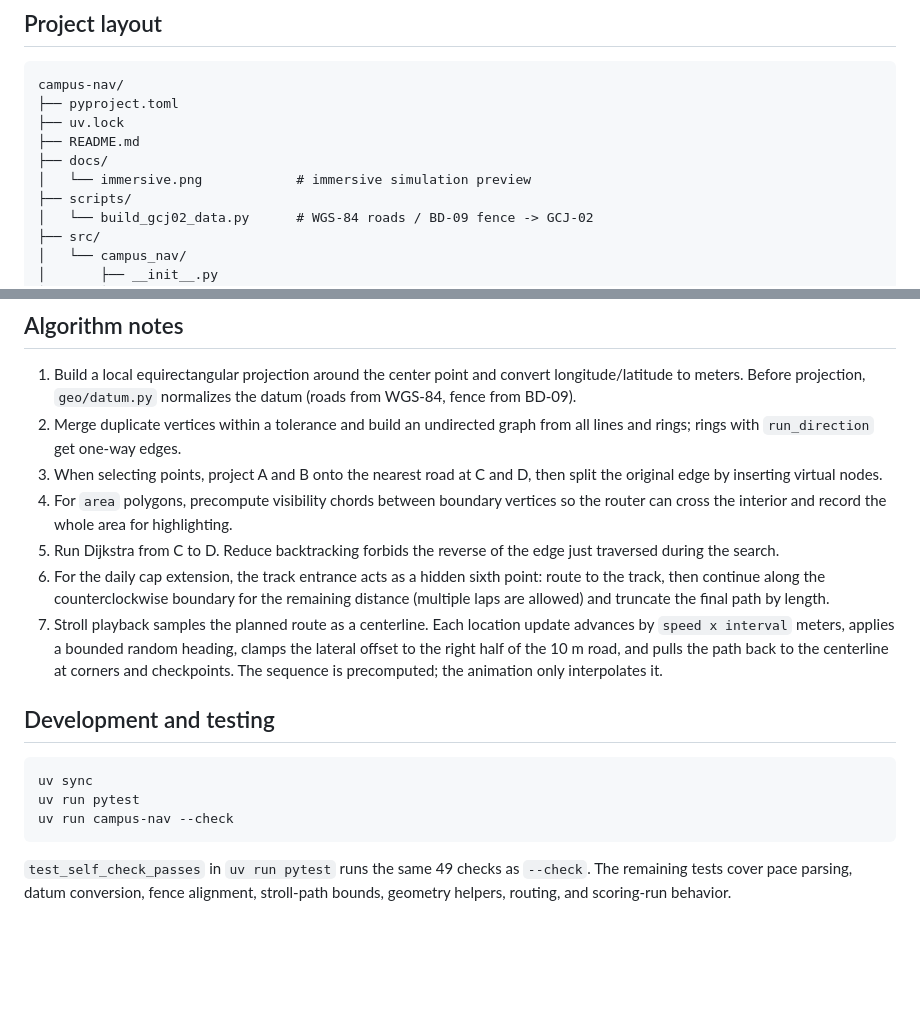
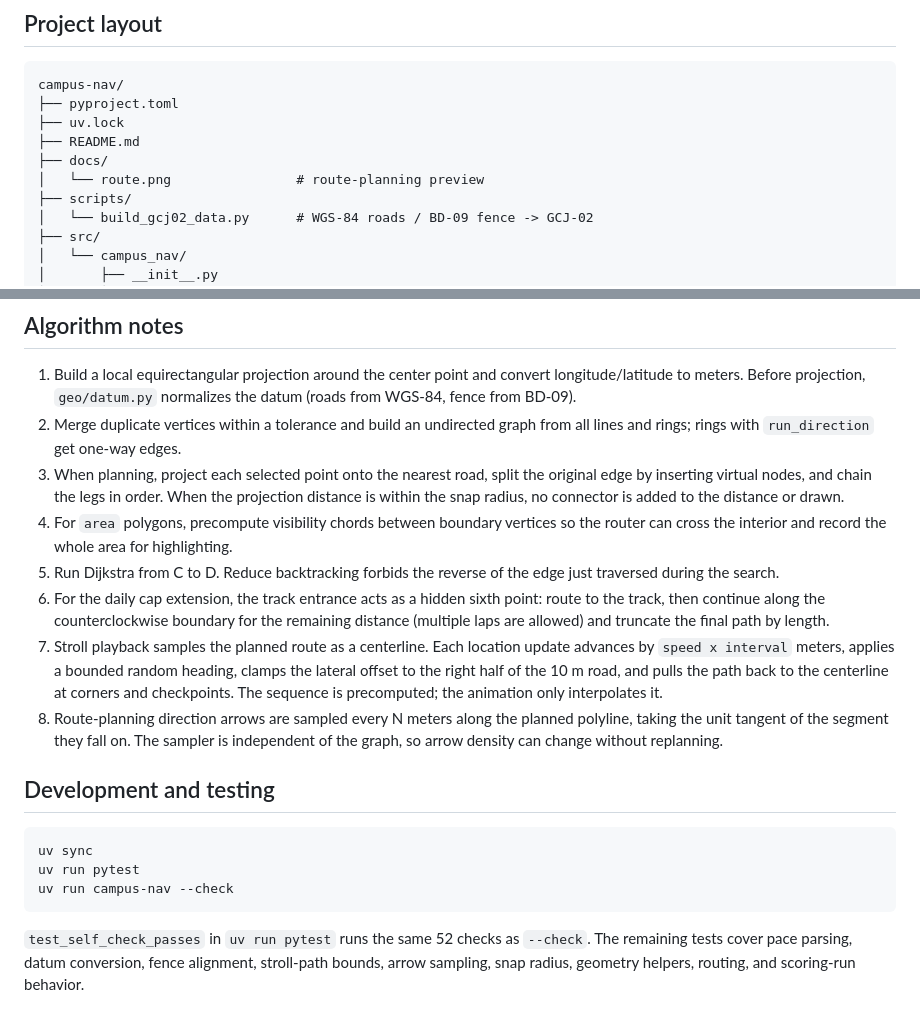
Before and after one commit to demoliisher/campus-nav, a Markdown page: README.md, 2 parts joined by grey strips. GitHub-like rendering; blank space fills up the shorter version.

````diff
--- a/README.md
+++ b/README.md
@@ -94,7 +111,7 @@ campus-nav/
 ├── uv.lock
 ├── README.md
 ├── docs/
-│   └── immersive.png            # immersive simulation preview
+│   └── route.png                # route-planning preview
 ├── scripts/
 │   └── build_gcj02_data.py      # WGS-84 roads / BD-09 fence -> GCJ-02
 ├── src/
@@ -171,8 +188,10 @@ uv run python scripts/build_gcj02_data.py
    the datum (roads from WGS-84, fence from BD-09).
 2. Merge duplicate vertices within a tolerance and build an undirected graph
    from all lines and rings; rings with `run_direction` get one-way edges.
-3. When selecting points, project A and B onto the nearest road at C and D,
-   then split the original edge by inserting virtual nodes.
+3. When planning, project each selected point onto the nearest road, split the
+   original edge by inserting virtual nodes, and chain the legs in order. When
+   the projection distance is within the snap radius, no connector is added to
+   the distance or drawn.
 4. For `area` polygons, precompute visibility chords between boundary vertices
    so the router can cross the interior and record the whole area for
    highlighting.
@@ -187,6 +206,10 @@ uv run python scripts/build_gcj02_data.py
    heading, clamps the lateral offset to the right half of the 10 m road, and
    pulls the path back to the centerline at corners and checkpoints. The
    sequence is precomputed; the animation only interpolates it.
+8. Route-planning direction arrows are sampled every N meters along the
+   planned polyline, taking the unit tangent of the segment they fall on. The
+   sampler is independent of the graph, so arrow density can change without
+   replanning.
 
 ## Development and testing
 
@@ -196,7 +219,7 @@ uv run pytest
 uv run campus-nav --check
 ```
 
-`test_self_check_passes` in `uv run pytest` runs the same 49 checks as
+`test_self_check_passes` in `uv run pytest` runs the same 52 checks as
 `--check`. The remaining tests cover pace parsing, datum conversion, fence
-alignment, stroll-path bounds, geometry helpers, routing, and scoring-run
-behavior.
+alignment, stroll-path bounds, arrow sampling, snap radius, geometry helpers,
+routing, and scoring-run behavior.
````
Also changed, not shown: other parts of README.md (+56 -39 lines), docs/immersive.png (deleted), docs/route.png (added), 14 other files.
